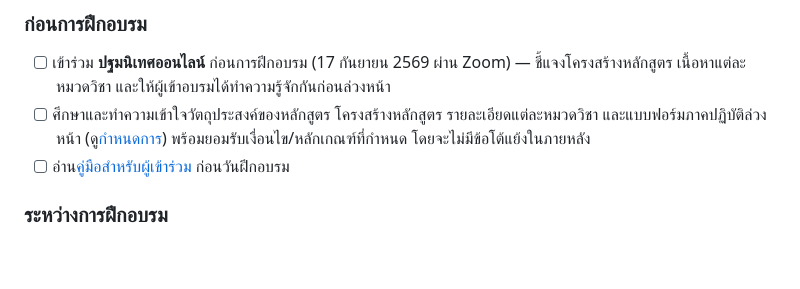
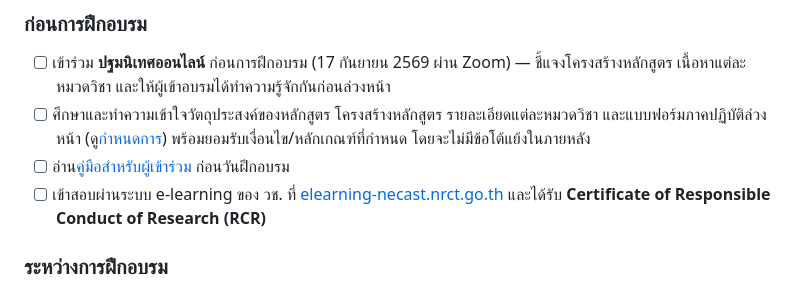
Before and after one commit to mfu-rd/Training_for_Trainers_handbook, a Markdown page: docs/01-preparation.md, the part around the change. GitHub-like rendering; blank space fills up the shorter version.

Commit message:
content: add RCR e-learning exam to pre-training checklist
Co-Authored-By: Claude Sonnet 5 <noreply@anthropic.com>

```diff
--- a/docs/01-preparation.md
+++ b/docs/01-preparation.md
@@ -9,6 +9,7 @@
 - [ ] เข้าร่วม **ปฐมนิเทศออนไลน์** ก่อนการฝึกอบรม (17 กันยายน 2569 ผ่าน Zoom) — ชี้แจงโครงสร้างหลักสูตร เนื้อหาแต่ละหมวดวิชา และให้ผู้เข้าอบรมได้ทำความรู้จักกันก่อนล่วงหน้า
 - [ ] ศึกษาและทำความเข้าใจวัตถุประสงค์ของหลักสูตร โครงสร้างหลักสูตร รายละเอียดแต่ละหมวดวิชา และแบบฟอร์มภาคปฏิบัติล่วงหน้า (ดู[กำหนดการ](02-agenda.md)) พร้อมยอมรับเงื่อนไข/หลักเกณฑ์ที่กำหนด โดยจะไม่มีข้อโต้แย้งในภายหลัง
 - [ ] อ่าน[คู่มือสำหรับผู้เข้าร่วม](https://drive.google.com/file/d/1ov25KR5qf8WH0bShl9Bqz2Kgh7ch33Nx/view?usp=drive_link) ก่อนวันฝึกอบรม
+- [ ] เข้าสอบผ่านระบบ e-learning ของ วช. ที่ [elearning-necast.nrct.go.th](https://elearning-necast.nrct.go.th/) และได้รับ **Certificate of Responsible Conduct of Research (RCR)**
 
 ### ระหว่างการฝึกอบรม
 
```
